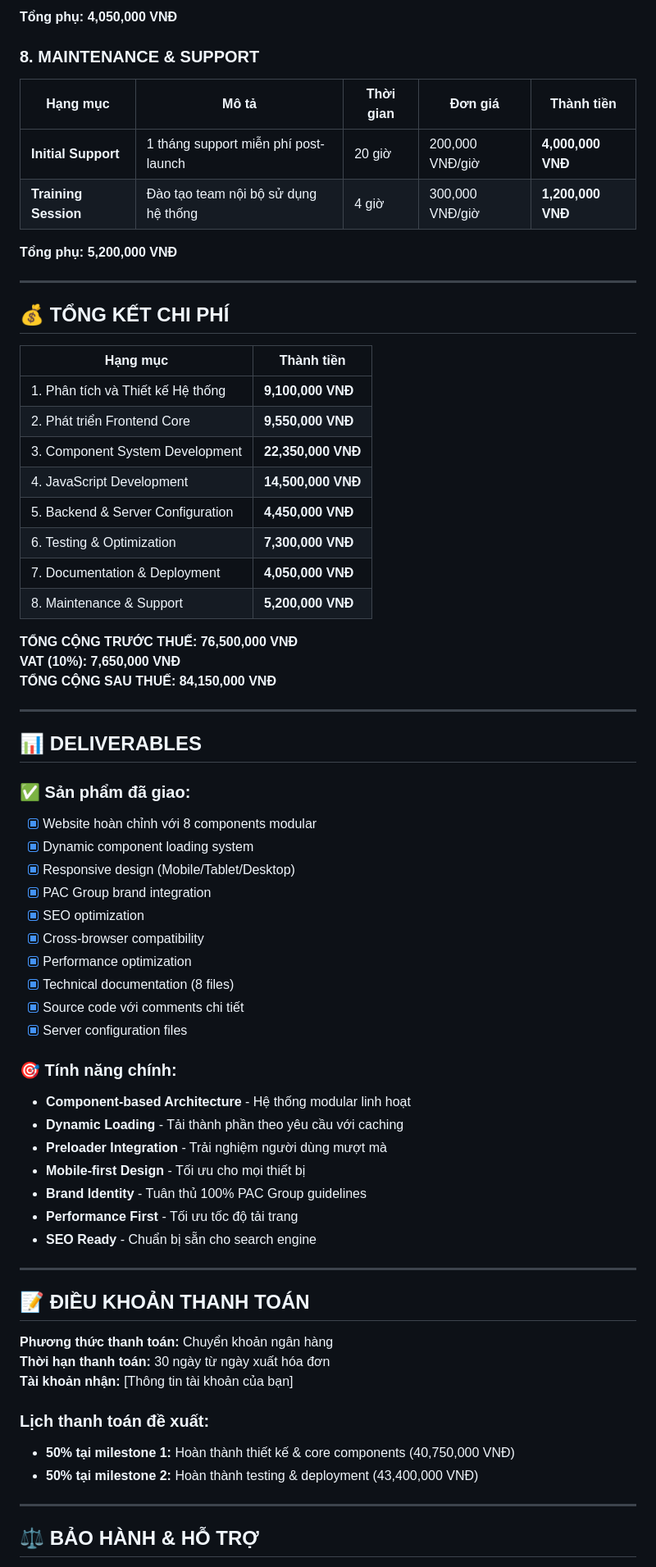
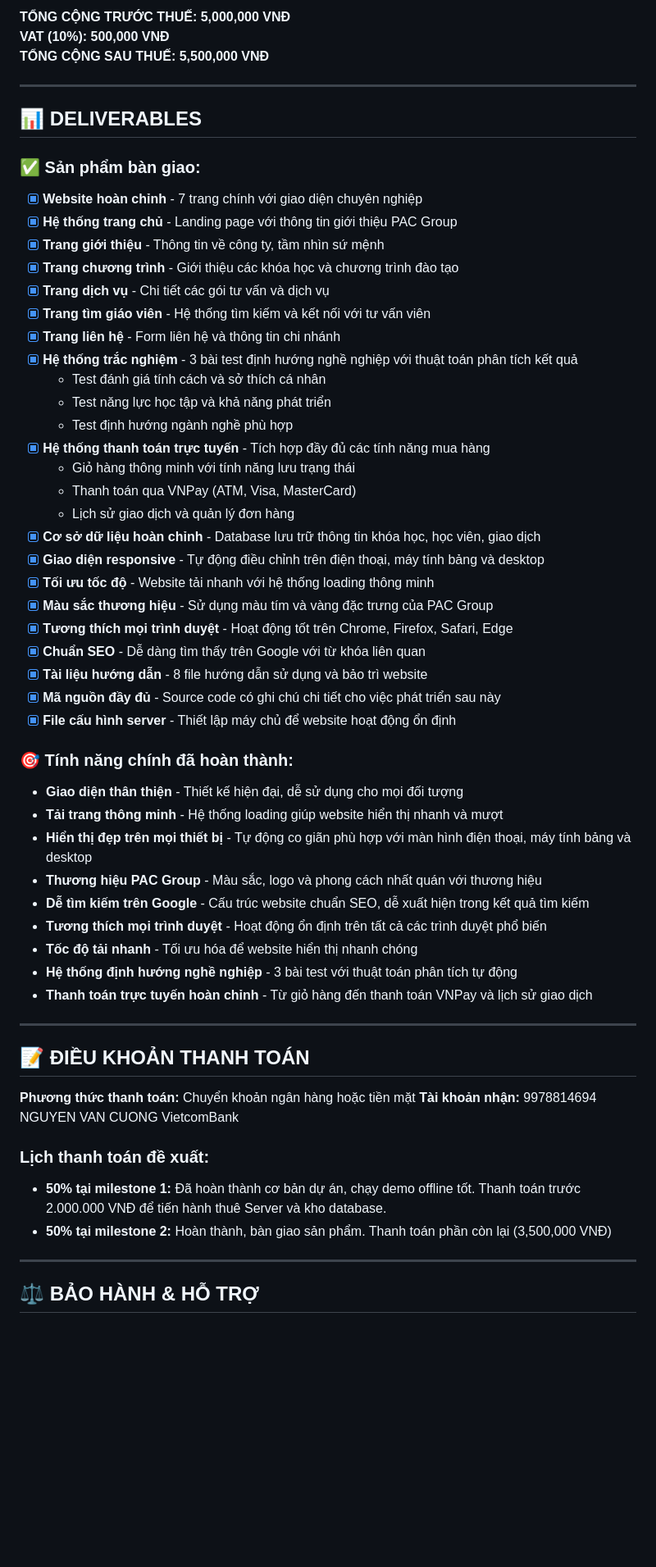
Before and after one commit to vancuong4662/pac-website, a Markdown page: HOA_DON_PHAT_TRIEN.md, the part around one of its changes. Shown at 82% size. Drawn GitHub-style; blank space fills up the shorter version.

Commit message:
hoàn thiện hoá đơn

```diff
--- a/HOA_DON_PHAT_TRIEN.md
+++ b/HOA_DON_PHAT_TRIEN.md
@@ -90,68 +25,61 @@
-**Tổng phụ:** **4,050,000 VNĐ**
-
-### 8. MAINTENANCE & SUPPORT
-| Hạng mục | Mô tả | Thời gian | Đơn giá | Thành tiền |
-|----------|--------|-----------|---------|-------------|
-| **Initial Support** | 1 tháng support miễn phí post-launch | 20 giờ | 200,000 VNĐ/giờ | **4,000,000 VNĐ** |
-| **Training Session** | Đào tạo team nội bộ sử dụng hệ thống | 4 giờ | 300,000 VNĐ/giờ | **1,200,000 VNĐ** |
-
-**Tổng phụ:** **5,200,000 VNĐ**
-
----
-
-## 💰 TỔNG KẾT CHI PHÍ
-
-| Hạng mục | Thành tiền |
-|----------|-------------|
-| 1. Phân tích và Thiết kế Hệ thống | **9,100,000 VNĐ** |
-| 2. Phát triển Frontend Core | **9,550,000 VNĐ** |
-| 3. Component System Development | **22,350,000 VNĐ** |
-| 4. JavaScript Development | **14,500,000 VNĐ** |
-| 5. Backend & Server Configuration | **4,450,000 VNĐ** |
-| 6. Testing & Optimization | **7,300,000 VNĐ** |
-| 7. Documentation & Deployment | **4,050,000 VNĐ** |
-| 8. Maintenance & Support | **5,200,000 VNĐ** |
-
-**TỔNG CỘNG TRƯỚC THUẾ:** **76,500,000 VNĐ**
-**VAT (10%):** **7,650,000 VNĐ**
-**TỔNG CỘNG SAU THUẾ:** **84,150,000 VNĐ**
+**TỔNG CỘNG TRƯỚC THUẾ:** **5,000,000 VNĐ**
+**VAT (10%):** **500,000 VNĐ**
+**TỔNG CỘNG SAU THUẾ:** **5,500,000 VNĐ**
 
 ---
 
 ## 📊 DELIVERABLES
 
-### ✅ Sản phẩm đã giao:
-- [x] Website hoàn chỉnh với 8 components modular
-- [x] Dynamic component loading system
-- [x] Responsive design (Mobile/Tablet/Desktop)
-- [x] PAC Group brand integration
-- [x] SEO optimization
-- [x] Cross-browser compatibility
-- [x] Performance optimization
-- [x] Technical documentation (8 files)
-- [x] Source code với comments chi tiết
-- [x] Server configuration files
+### ✅ Sản phẩm bàn giao:
+- [x] **Website hoàn chỉnh** - 7 trang chính với giao diện chuyên nghiệp
+- [x] **Hệ thống trang chủ** - Landing page với thông tin giới thiệu PAC Group
+- [x] **Trang giới thiệu** - Thông tin về công ty, tầm nhìn sứ mệnh
+- [x] **Trang chương trình** - Giới thiệu các khóa học và chương trình đào tạo
+- [x] **Trang dịch vụ** - Chi tiết các gói tư vấn và dịch vụ
+- [x] **Trang tìm giáo viên** - Hệ thống tìm kiếm và kết nối với tư vấn viên
+- [x] **Trang liên hệ** - Form liên hệ và thông tin chi nhánh
+- [x] **Hệ thống trắc nghiệm** - 3 bài test định hướng nghề nghiệp với thuật toán phân tích kết quả
+  - Test đánh giá tính cách và sở thích cá nhân
+  - Test năng lực học tập và khả năng phát triển
+  - Test định hướng ngành nghề phù hợp
+- [x] **Hệ thống thanh toán trực tuyến** - Tích hợp đầy đủ các tính năng mua hàng
+  - Giỏ hàng thông minh với tính năng lưu trạng thái
+  - Thanh toán qua VNPay (ATM, Visa, MasterCard)
+  - Lịch sử giao dịch và quản lý đơn hàng
+- [x] **Cơ sở dữ liệu hoàn chỉnh** - Database lưu trữ thông tin khóa học, học viên, giao dịch
+- [x] **Giao diện responsive** - Tự động điều chỉnh trên điện thoại, máy tính bảng và desktop
+- [x] **Tối ưu tốc độ** - Website tải nhanh với hệ thống loading thông minh
+- [x] **Màu sắc thương hiệu** - Sử dụng màu tím và vàng đặc trưng của PAC Group
+- [x] **Tương thích mọi trình duyệt** - Hoạt động tốt trên Chrome, Firefox, Safari, Edge
+- [x] **Chuẩn SEO** - Dễ dàng tìm thấy trên Google với từ khóa liên quan
+- [x] **Tài liệu hướng dẫn** - 8 file hướng dẫn sử dụng và bảo trì website
+- [x] **Mã nguồn đầy đủ** - Source code có ghi chú chi tiết cho việc phát triển sau này
+- [x] **File cấu hình server** - Thiết lập máy chủ để website hoạt động ổn định
 
-### 🎯 Tính năng chính:
-- **Component-based Architecture** - Hệ thống modular linh hoạt
-- **Dynamic Loading** - Tải thành phần theo yêu cầu với caching
-- **Preloader Integration** - Trải nghiệm người dùng mượt mà
-- **Mobile-first Design** - Tối ưu cho mọi thiết bị
-- **Brand Identity** - Tuân thủ 100% PAC Group guidelines
-- **Performance First** - Tối ưu tốc độ tải trang
-- **SEO Ready** - Chuẩn bị sẵn cho search engine
+### 🎯 Tính năng chính đã hoàn thành:
+- **Giao diện thân thiện** - Thiết kế hiện đại, dễ sử dụng cho mọi đối tượng
+- **Tải trang thông minh** - Hệ thống loading giúp website hiển thị nhanh và mượt
+- **Hiển thị đẹp trên mọi thiết bị** - Tự động co giãn phù hợp với màn hình điện thoại, máy tính bảng và desktop
+- **Thương hiệu PAC Group** - Màu sắc, logo và phong cách nhất quán với thương hiệu
+- **Dễ tìm kiếm trên Google** - Cấu trúc website chuẩn SEO, dễ xuất hiện trong kết quả tìm kiếm
+- **Tương thích mọi trình duyệt** - Hoạt động ổn định trên tất cả các trình duyệt phổ biến
+- **Tốc độ tải nhanh** - Tối ưu hóa để website hiển thị nhanh chóng
+- **Hệ thống định hướng nghề nghiệp** - 3 bài test với thuật toán phân tích tự động
+- **Thanh toán trực tuyến hoàn chỉnh** - Từ giỏ hàng đến thanh toán VNPay và lịch sử giao dịch
 
 ---
 
 ## 📝 ĐIỀU KHOẢN THANH TOÁN
 
-**Phương thức thanh toán:** Chuyển khoản ngân hàng
-**Thời hạn thanh toán:** 30 ngày từ ngày xuất hóa đơn
-**Tài khoản nhận:** [Thông tin tài khoản của bạn]
+**Phương thức thanh toán:** Chuyển khoản ngân hàng hoặc tiền mặt
+**Tài khoản nhận:**
+9978814694
+NGUYEN VAN CUONG
+VietcomBank
 
 ### Lịch thanh toán đề xuất:
-- **50% tại milestone 1:** Hoàn thành thiết kế & core components (40,750,000 VNĐ)
-- **50% tại milestone 2:** Hoàn thành testing & deployment (43,400,000 VNĐ)
+- **50% tại milestone 1:** Đã hoàn thành cơ bản dự án, chạy demo offline tốt. Thanh toán trước 2.000.000 VNĐ để tiến hành thuê Server và kho database.
+- **50% tại milestone 2:** Hoàn thành, bàn giao sản phẩm. Thanh toán phần còn lại (3,500,000 VNĐ)
 
 ---
 
```
Also changed, not shown: other parts of HOA_DON_PHAT_TRIEN.md (+13 -79 lines).
